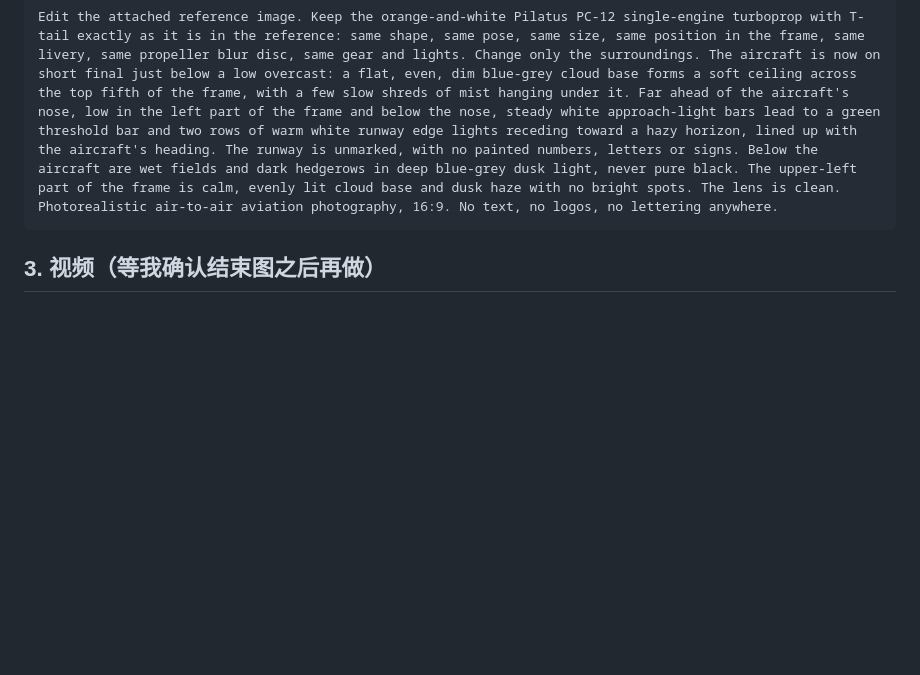
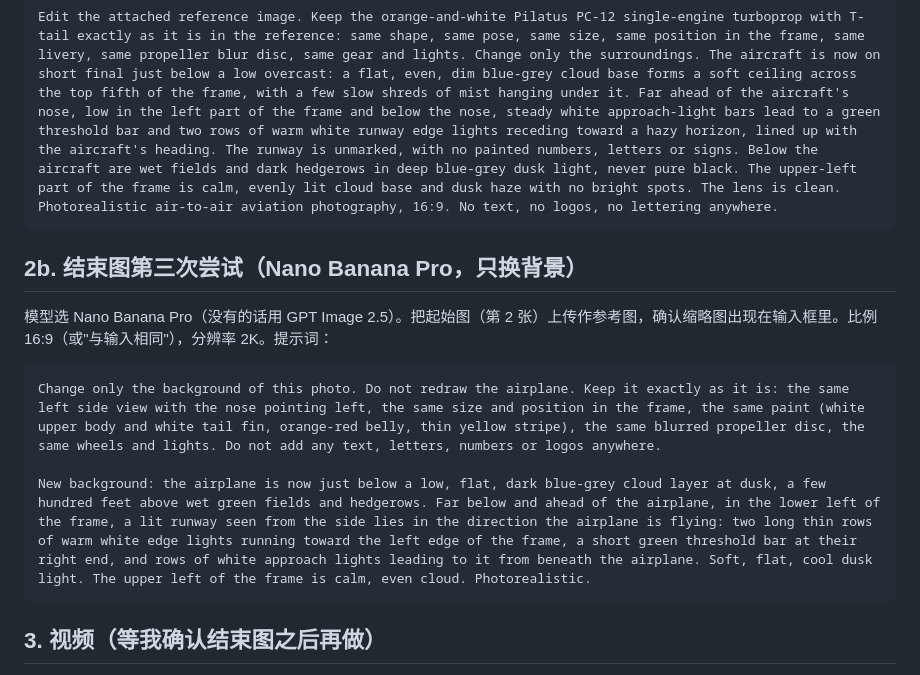
Before and after one commit to Jasonjooooo/momo, a Markdown page: pilot-blog-work/prompts.md, the part around the change. GitHub-like rendering; blank space fills up the shorter version.

Commit message:
Pilot blog: third end-frame attempt prompt (background-only edit)
Co-Authored-By: Claude Opus 5.5 <noreply@anthropic.com>
Claude-Session: https://claude.ai/code/session_01V1Cnc93yfBYKWJkbxxdqg6

````diff
--- a/pilot-blog-work/prompts.md
+++ b/pilot-blog-work/prompts.md
@@ -14,6 +14,16 @@ The subject is one single Pilatus PC-12 NGX single-engine turboprop, alone in th
 
 ```
 Edit the attached reference image. Keep the orange-and-white Pilatus PC-12 single-engine turboprop with T-tail exactly as it is in the reference: same shape, same pose, same size, same position in the frame, same livery, same propeller blur disc, same gear and lights. Change only the surroundings. The aircraft is now on short final just below a low overcast: a flat, even, dim blue-grey cloud base forms a soft ceiling across the top fifth of the frame, with a few slow shreds of mist hanging under it. Far ahead of the aircraft's nose, low in the left part of the frame and below the nose, steady white approach-light bars lead to a green threshold bar and two rows of warm white runway edge lights receding toward a hazy horizon, lined up with the aircraft's heading. The runway is unmarked, with no painted numbers, letters or signs. Below the aircraft are wet fields and dark hedgerows in deep blue-grey dusk light, never pure black. The upper-left part of the frame is calm, evenly lit cloud base and dusk haze with no bright spots. The lens is clean. Photorealistic air-to-air aviation photography, 16:9. No text, no logos, no lettering anywhere.
+```
+
+## 2b. 结束图第三次尝试（Nano Banana Pro，只换背景）
+
+模型选 Nano Banana Pro（没有的话用 GPT Image 2.5）。把起始图（第 2 张）上传作参考图，确认缩略图出现在输入框里。比例 16:9（或"与输入相同"），分辨率 2K。提示词：
+
+```
+Change only the background of this photo. Do not redraw the airplane. Keep it exactly as it is: the same left side view with the nose pointing left, the same size and position in the frame, the same paint (white upper body and white tail fin, orange-red belly, thin yellow stripe), the same blurred propeller disc, the same wheels and lights. Do not add any text, letters, numbers or logos anywhere.
+
+New background: the airplane is now just below a low, flat, dark blue-grey cloud layer at dusk, a few hundred feet above wet green fields and hedgerows. Far below and ahead of the airplane, in the lower left of the frame, a lit runway seen from the side lies in the direction the airplane is flying: two long thin rows of warm white edge lights running toward the left edge of the frame, a short green threshold bar at their right end, and rows of white approach lights leading to it from beneath the airplane. Soft, flat, cool dusk light. The upper left of the frame is calm, even cloud. Photorealistic.
 ```
 
 ## 3. 视频（等我确认结束图之后再做）
````
